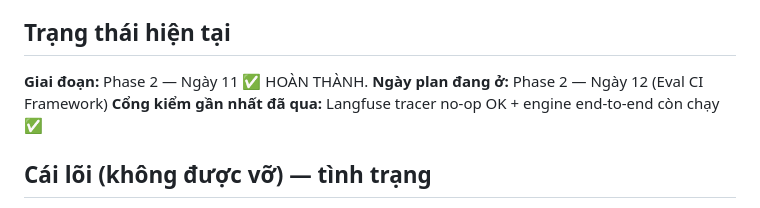
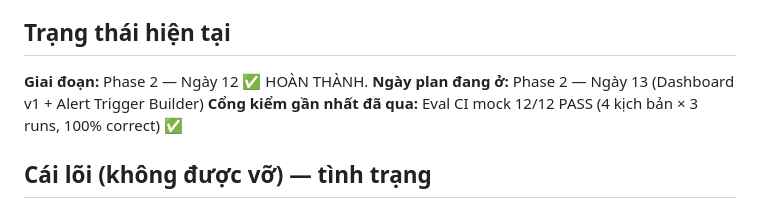
Before and after one commit to baro-oss/incident-investigator-agent, a Markdown page: BUILD_STATE.md, the part around one of its changes. Drawn GitHub-style.

```diff
--- a/BUILD_STATE.md
+++ b/BUILD_STATE.md
@@ -4,9 +4,9 @@
 
 ## Trạng thái hiện tại
 
-**Giai đoạn:** Phase 2 — Ngày 11 ✅ HOÀN THÀNH.
-**Ngày plan đang ở:** Phase 2 — Ngày 12 (Eval CI Framework)
-**Cổng kiểm gần nhất đã qua:** Langfuse tracer no-op OK + engine end-to-end còn chạy ✅
+**Giai đoạn:** Phase 2 — Ngày 12 ✅ HOÀN THÀNH.
+**Ngày plan đang ở:** Phase 2 — Ngày 13 (Dashboard v1 + Alert Trigger Builder)
+**Cổng kiểm gần nhất đã qua:** Eval CI mock 12/12 PASS (4 kịch bản × 3 runs, 100% correct) ✅
 
 ## Cái lõi (không được vỡ) — tình trạng
 
```
Also changed, not shown: other parts of BUILD_STATE.md (+48 -0 lines).
